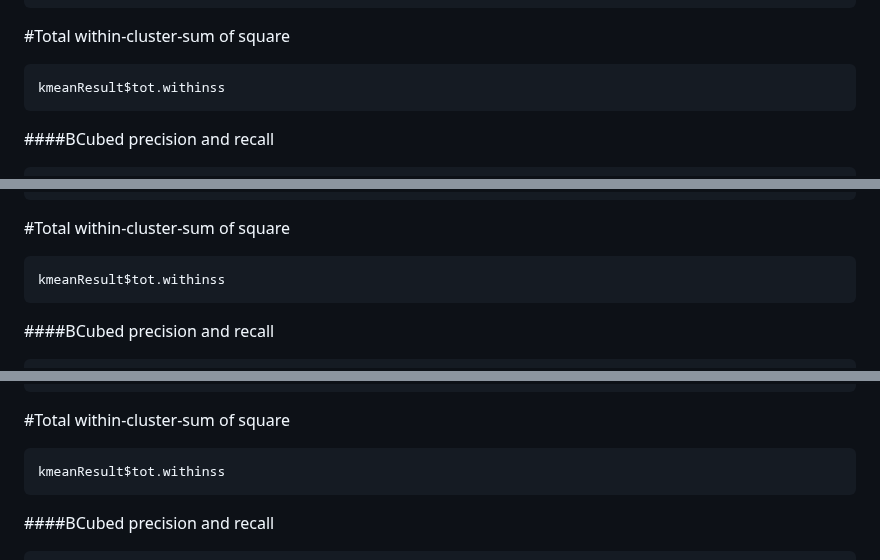
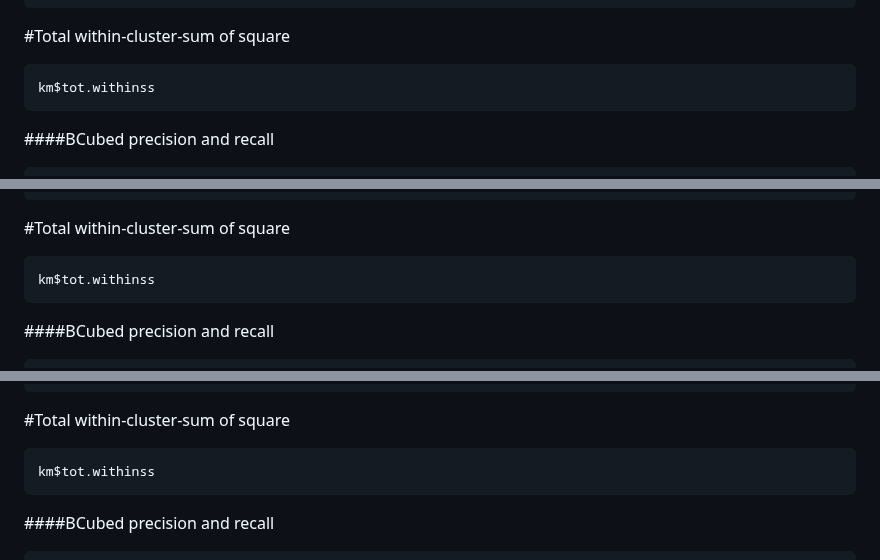
Before and after one commit to SulizLina/Heart-Disease, a Markdown page: heartdisease.md, 3 parts joined by grey strips. GitHub-like rendering.

````diff
--- a/heartdisease.md
+++ b/heartdisease.md
@@ -937,7 +937,7 @@ fviz_silhouette(sil)
 
 #Total within-cluster-sum of square
 ```{r}
-kmeanResult$tot.withinss
+km$tot.withinss
 ```
 
 
@@ -1016,7 +1016,7 @@ fviz_silhouette(sil)
 
 #Total within-cluster-sum of square
 ```{r}
-kmeanResult$tot.withinss
+km$tot.withinss
 ```
 
 ####BCubed precision and recall
@@ -1094,7 +1094,7 @@ fviz_silhouette(sil)
 
 #Total within-cluster-sum of square
 ```{r}
-kmeanResult$tot.withinss
+km$tot.withinss
 ```
 
 ####BCubed precision and recall
````
